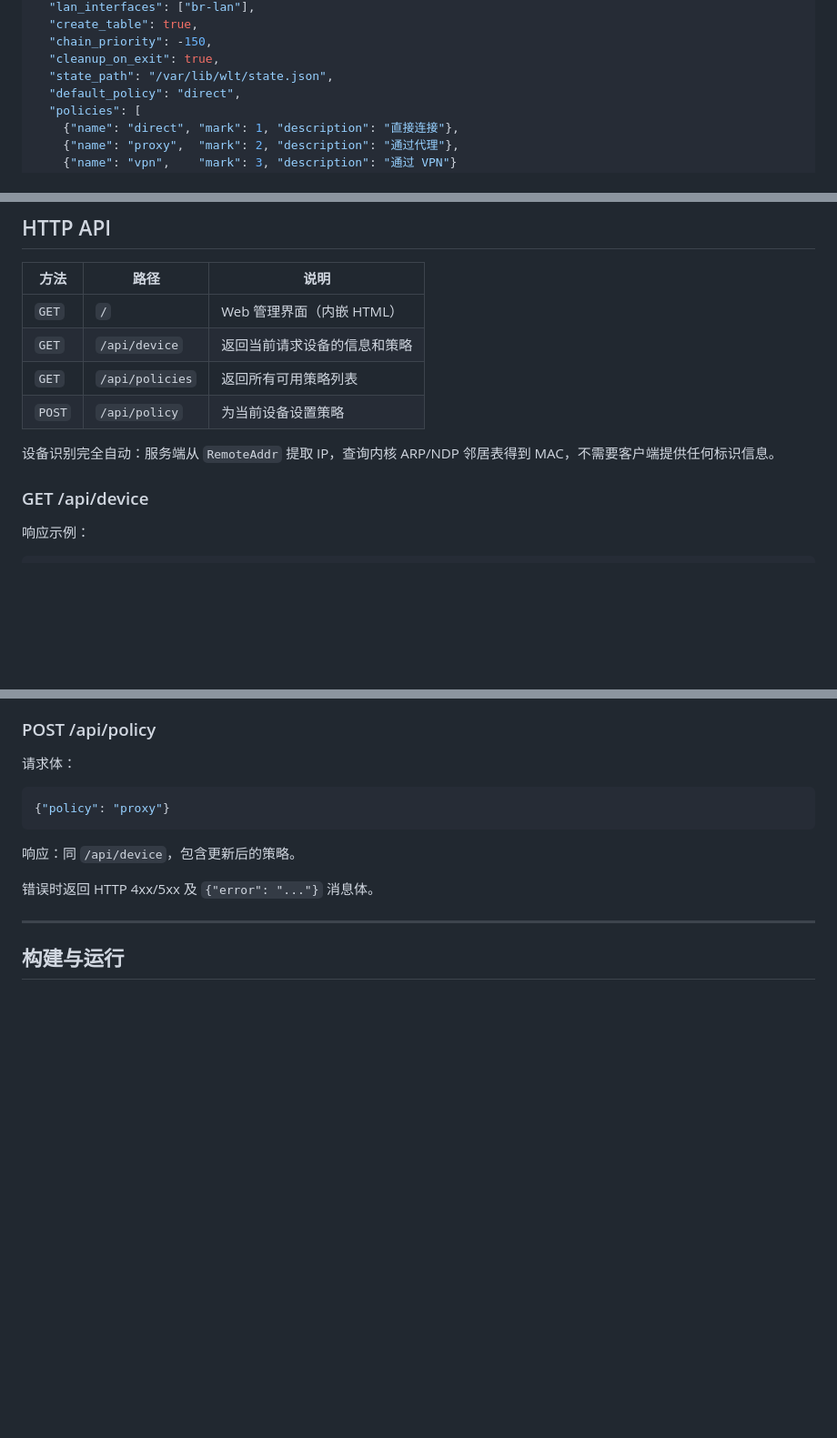
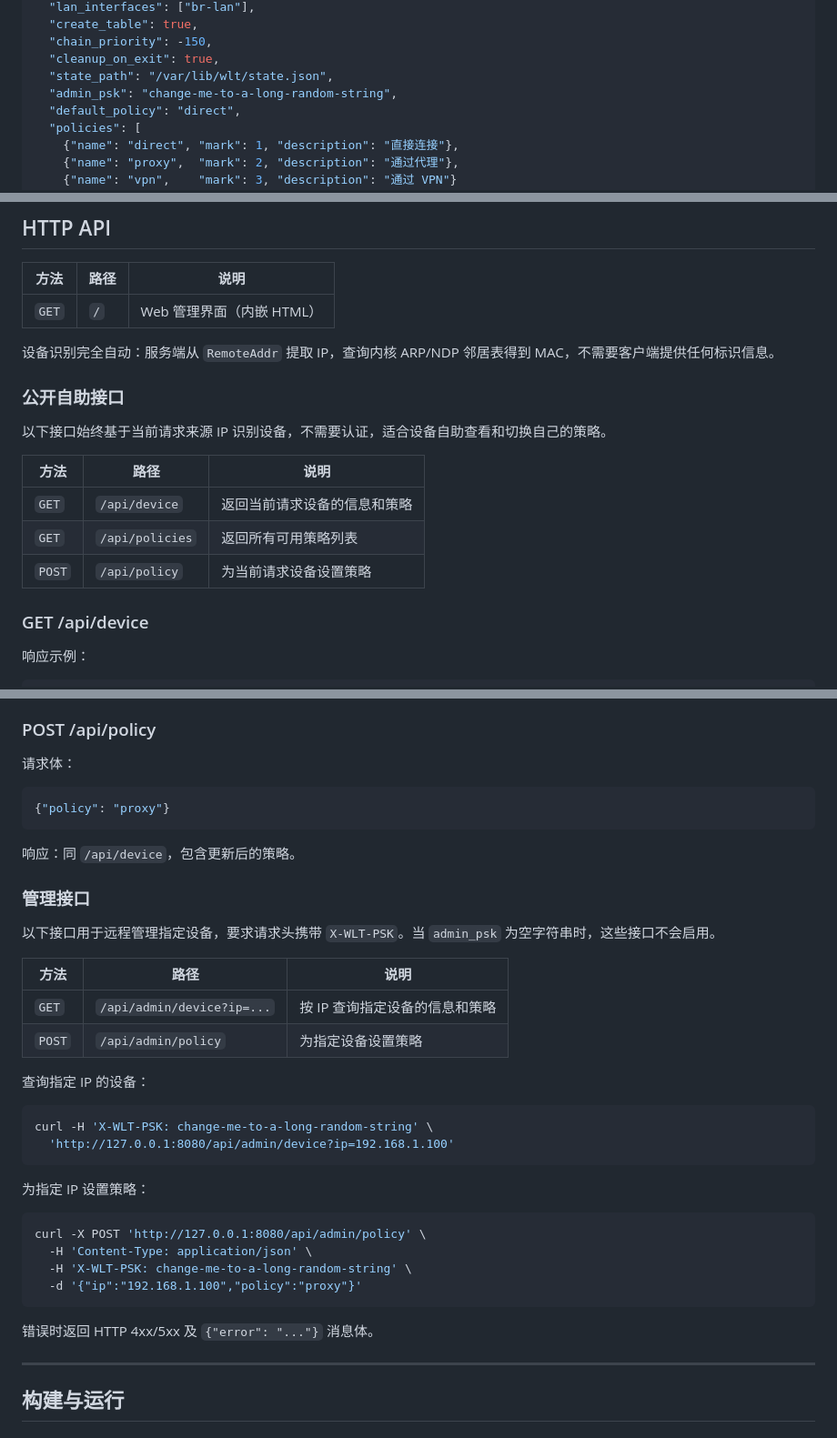
Before and after one commit to KexiChanProjectProxy/wlt, a Markdown page: README.md, 3 parts joined by grey strips. Shown at 91% size. GitHub-like rendering; blank space fills up the shorter version.

Commit message:
docs: document admin device management
Ultraworked with [Sisyphus](https://github.com/code-yeongyu/oh-my-openagent)

Co-authored-by: Sisyphus <clio-agent@sisyphuslabs.ai>

````diff
--- a/README.md
+++ b/README.md
@@ -84,6 +84,7 @@ wlt/
   "chain_priority": -150,
   "cleanup_on_exit": true,
   "state_path": "/var/lib/wlt/state.json",
+  "admin_psk": "change-me-to-a-long-random-string",
   "default_policy": "direct",
   "policies": [
     {"name": "direct", "mark": 1, "description": "直接连接"},
@@ -145,11 +147,18 @@ wlt/
 | 方法 | 路径 | 说明 |
 |---|---|---|
 | `GET` | `/` | Web 管理界面（内嵌 HTML） |
+
+设备识别完全自动：服务端从 `RemoteAddr` 提取 IP，查询内核 ARP/NDP 邻居表得到 MAC，不需要客户端提供任何标识信息。
+
+### 公开自助接口
+
+以下接口始终基于当前请求来源 IP 识别设备，不需要认证，适合设备自助查看和切换自己的策略。
+
+| 方法 | 路径 | 说明 |
+|---|---|---|
 | `GET` | `/api/device` | 返回当前请求设备的信息和策略 |
 | `GET` | `/api/policies` | 返回所有可用策略列表 |
-| `POST` | `/api/policy` | 为当前设备设置策略 |
-
-设备识别完全自动：服务端从 `RemoteAddr` 提取 IP，查询内核 ARP/NDP 邻居表得到 MAC，不需要客户端提供任何标识信息。
+| `POST` | `/api/policy` | 为当前请求设备设置策略 |
 
 ### GET /api/device
 
@@ -176,6 +185,31 @@ wlt/
 ```
 
 响应：同 `/api/device`，包含更新后的策略。
+
+### 管理接口
+
+以下接口用于远程管理指定设备，要求请求头携带 `X-WLT-PSK`。当 `admin_psk` 为空字符串时，这些接口不会启用。
+
+| 方法 | 路径 | 说明 |
+|---|---|---|
+| `GET` | `/api/admin/device?ip=...` | 按 IP 查询指定设备的信息和策略 |
+| `POST` | `/api/admin/policy` | 为指定设备设置策略 |
+
+查询指定 IP 的设备：
+
+```bash
+curl -H 'X-WLT-PSK: change-me-to-a-long-random-string' \
+  'http://127.0.0.1:8080/api/admin/device?ip=192.168.1.100'
+```
+
+为指定 IP 设置策略：
+
+```bash
+curl -X POST 'http://127.0.0.1:8080/api/admin/policy' \
+  -H 'Content-Type: application/json' \
+  -H 'X-WLT-PSK: change-me-to-a-long-random-string' \
+  -d '{"ip":"192.168.1.100","policy":"proxy"}'
+```
 
 错误时返回 HTTP 4xx/5xx 及 `{"error": "..."}` 消息体。
 
````
Also changed, not shown: other parts of README.md (+1 -0 lines).
